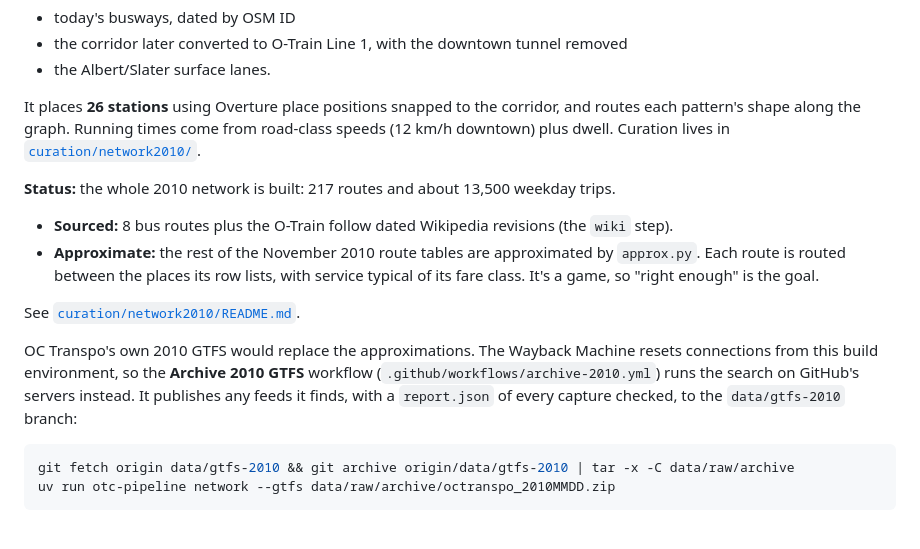
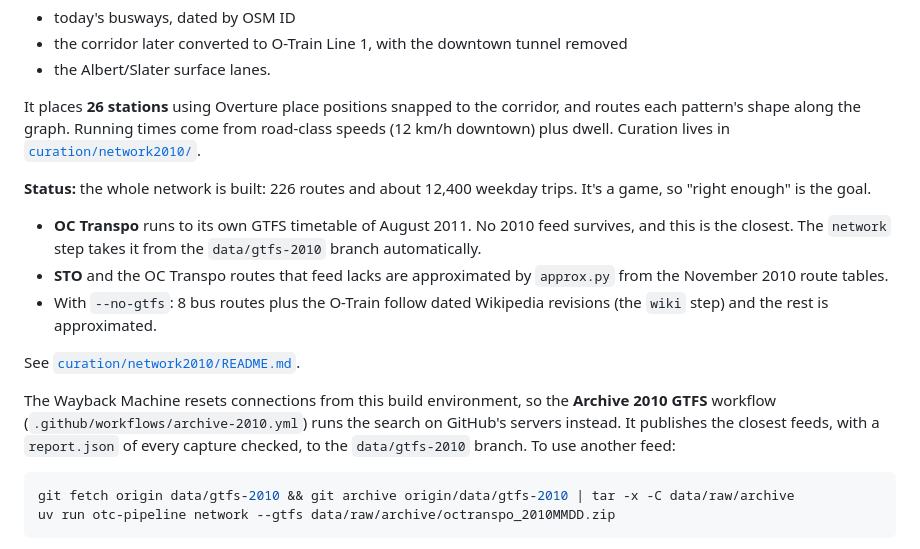
Before and after one commit to forward6/public--transit, a Markdown page: pipeline/README.md, the part around the change. Rendered like a GitHub page.

````diff
--- a/pipeline/README.md
+++ b/pipeline/README.md
@@ -62,19 +62,22 @@ It places **26 stations** using Overture place positions snapped to the corridor
 pattern's shape along the graph. Running times come from road-class speeds (12 km/h downtown)
 plus dwell. Curation lives in [`curation/network2010/`](curation/network2010/).
 
-**Status:** the whole 2010 network is built: 217 routes and about 13,500 weekday trips.
+**Status:** the whole network is built: 226 routes and about 12,400 weekday trips. It's a game, so
+"right enough" is the goal.
 
-- **Sourced:** 8 bus routes plus the O-Train follow dated Wikipedia revisions (the `wiki` step).
-- **Approximate:** the rest of the November 2010 route tables are approximated by `approx.py`.
-  Each route is routed between the places its row lists, with service typical of its fare class.
-  It's a game, so "right enough" is the goal.
+- **OC Transpo** runs to its own GTFS timetable of August 2011. No 2010 feed survives, and this
+  is the closest. The `network` step takes it from the `data/gtfs-2010` branch automatically.
+- **STO** and the OC Transpo routes that feed lacks are approximated by `approx.py` from the
+  November 2010 route tables.
+- With `--no-gtfs`: 8 bus routes plus the O-Train follow dated Wikipedia revisions (the `wiki`
+  step) and the rest is approximated.
 
 See [`curation/network2010/README.md`](curation/network2010/README.md).
 
-OC Transpo's own 2010 GTFS would replace the approximations. The Wayback Machine resets
-connections from this build environment, so the **Archive 2010 GTFS** workflow
-(`.github/workflows/archive-2010.yml`) runs the search on GitHub's servers instead. It publishes
-any feeds it finds, with a `report.json` of every capture checked, to the `data/gtfs-2010` branch:
+The Wayback Machine resets connections from this build environment, so the **Archive 2010 GTFS**
+workflow (`.github/workflows/archive-2010.yml`) runs the search on GitHub's servers instead. It
+publishes the closest feeds, with a `report.json` of every capture checked, to the
+`data/gtfs-2010` branch. To use another feed:
 
 ```bash
 git fetch origin data/gtfs-2010 && git archive origin/data/gtfs-2010 | tar -x -C data/raw/archive
````
Also changed, not shown: README.md (+6 -4 lines), docs/PLAN.md (+12 -11 lines), docs/screenshots/m2/network-2010-downtown.jpg, docs/screenshots/m2/network-2010-hurdman.jpg (added), docs/screenshots/m2/network-2010-overview.jpg, 6 other files.
